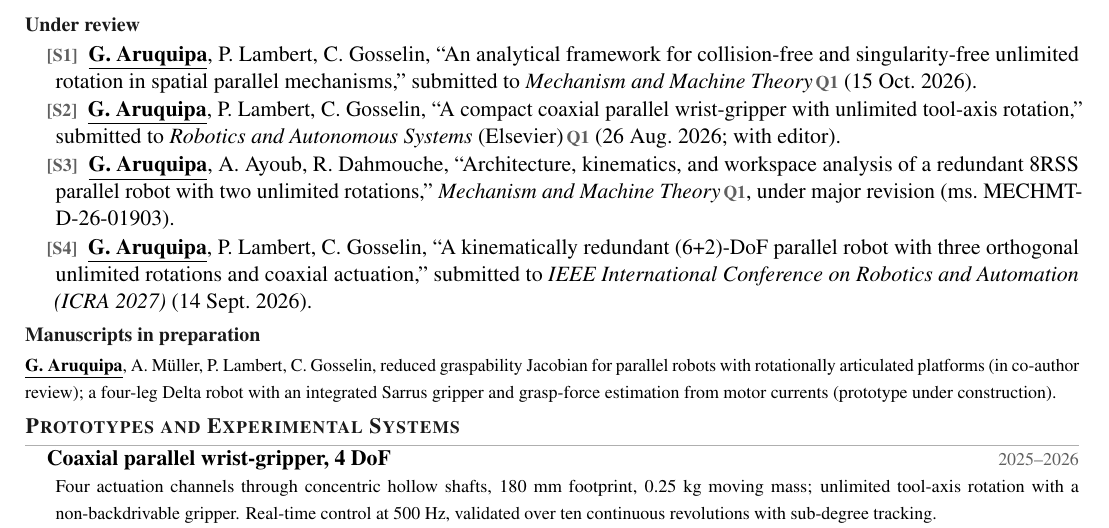
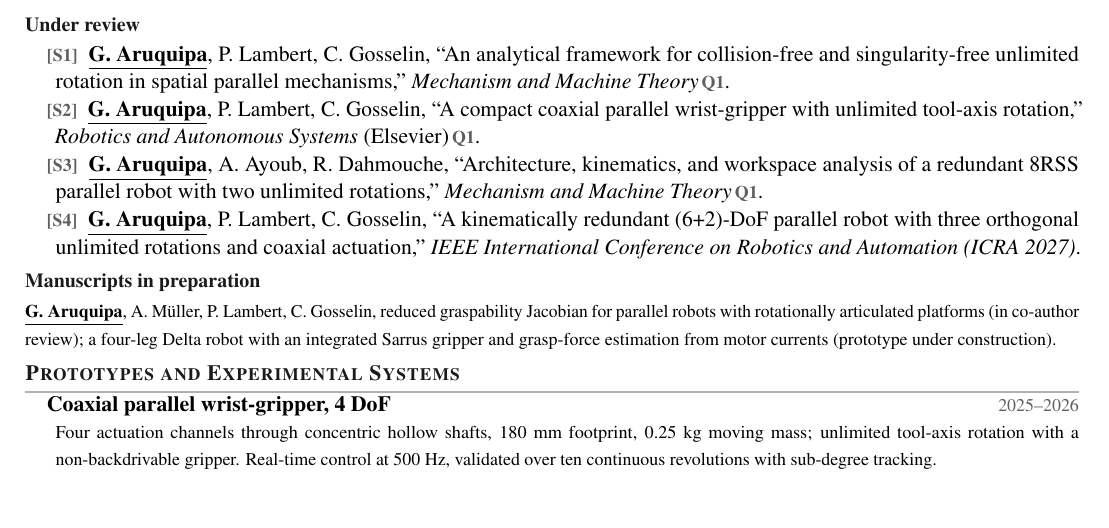
Before and after one commit to GroverAruquipa/GroverAruquipa.github.io, a LaTeX CV (cv/academic/cv_web.tex): part of page 2 of 2, cut so that both start at the same text, the shorter picture padded with empty space. Compiled offline with pdfLaTeX.

Commit message:
Simplify paper statuses
- Papers under review show only "Under review" and the venue: no
  submission dates, no revision round, no manuscript numbers
- Robot cards drop "manuscript planned / in preparation" notes
- Same simplification in the web CV

Co-Authored-By: Claude Opus 5.5 <noreply@anthropic.com>
Claude-Session: https://claude.ai/code/session_01Trm1XKRjWNnwjctT21C88h

```diff
--- a/cv/academic/cv_web.tex
+++ b/cv/academic/cv_web.tex
@@ -146,13 +146,13 @@ A.~A.~Grover, R.~S.~Gabriel. \doilink{10.1109/ESCI50559.2021.9396948}
 \subsection{Under review}
 \begin{items}
 \item[] \Sub \code{AUT} \me, P.~Lambert, C.~Gosselin, ``An analytical framework for collision-free and singularity-free
-unlimited rotation in spatial parallel mechanisms,'' submitted to \venue{Mechanism and Machine Theory}\qone{} (15 Oct.~2026).
+unlimited rotation in spatial parallel mechanisms,'' \venue{Mechanism and Machine Theory}\qone.
 \item[] \Sub \code{AUT} \me, P.~Lambert, C.~Gosselin, ``A compact coaxial parallel wrist-gripper with unlimited
-tool-axis rotation,'' submitted to \venue{Robotics and Autonomous Systems} (Elsevier)\qone{} (26 Aug.~2026; with editor).
+tool-axis rotation,'' \venue{Robotics and Autonomous Systems} (Elsevier)\qone.
 \item[] \Sub \code{AUT} \me, A.~Ayoub, R.~Dahmouche, ``Architecture, kinematics, and workspace analysis of a redundant
-8RSS parallel robot with two unlimited rotations,'' \venue{Mechanism and Machine Theory}\qone{}, under major revision (ms.~MECHMT-D-26-01903).
+8RSS parallel robot with two unlimited rotations,'' \venue{Mechanism and Machine Theory}\qone.
 \item[] \Sub \code{AUT} \me, P.~Lambert, C.~Gosselin, ``A kinematically redundant (6+2)-DoF parallel robot with three
-orthogonal unlimited rotations and coaxial actuation,'' submitted to \venue{IEEE International Conference on Robotics and Automation (ICRA 2027)} (14 Sept.~2026).
+orthogonal unlimited rotations and coaxial actuation,'' \venue{IEEE International Conference on Robotics and Automation (ICRA 2027)}.
 \end{items}
 
 \subsection{Manuscripts in preparation}
```
Also changed, not shown: assets/CV_Grover_Aruquipa.pdf, 1 other file.
